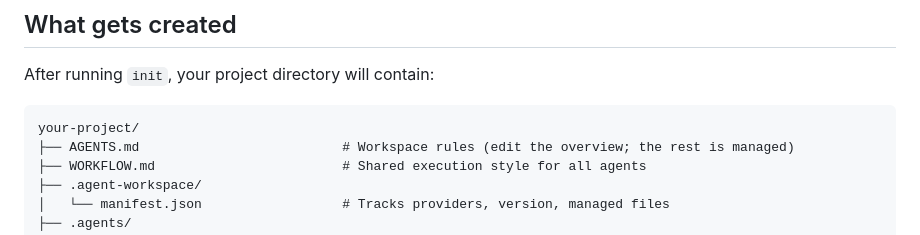
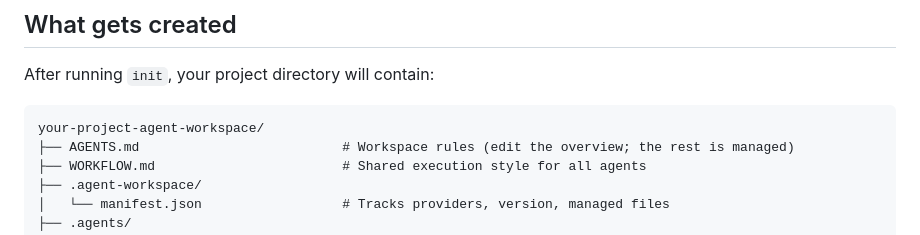
Before and after one commit to hydrokat/agent-workspace, a Markdown page: README.md, the part around the change. Rendered like a GitHub page.

````diff
--- a/README.md
+++ b/README.md
@@ -127,7 +127,7 @@ npx hydrokat/agent-workspace doctor --json
 After running `init`, your project directory will contain:
 
 ```
-your-project/
+your-project-agent-workspace/
 ├── AGENTS.md                          # Workspace rules (edit the overview; the rest is managed)
 ├── WORKFLOW.md                        # Shared execution style for all agents
 ├── .agent-workspace/
````
